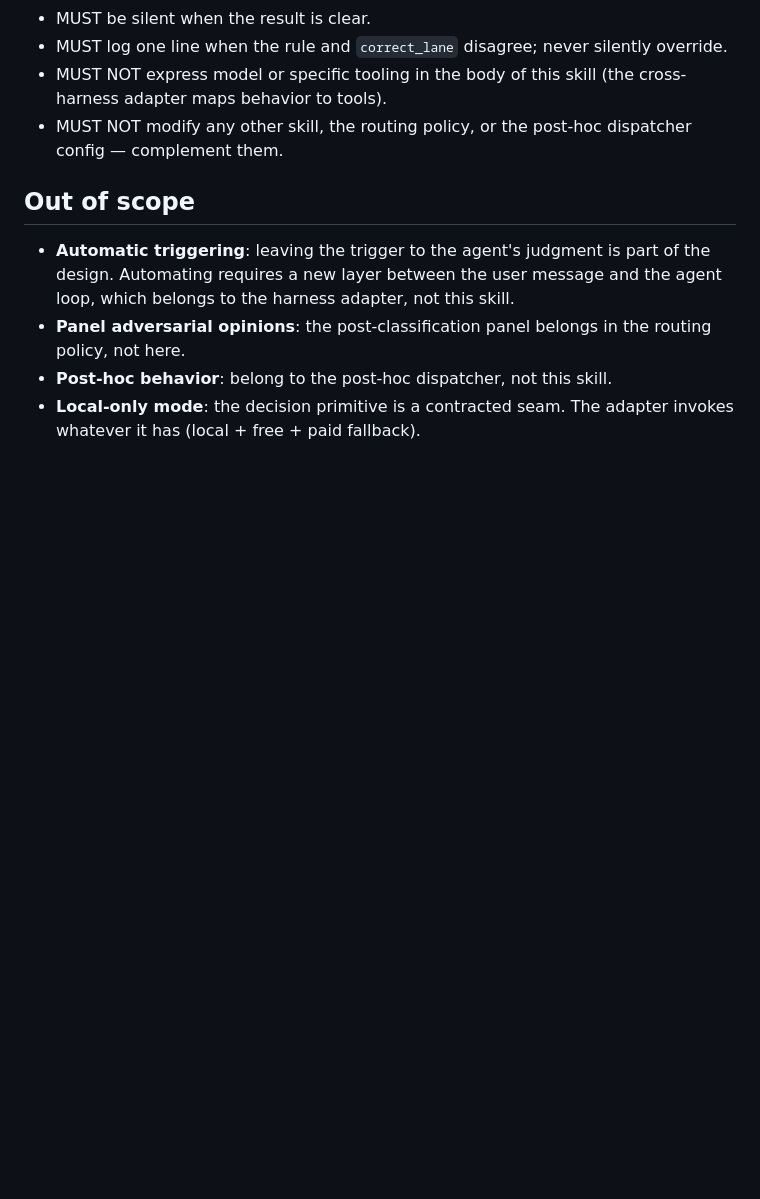
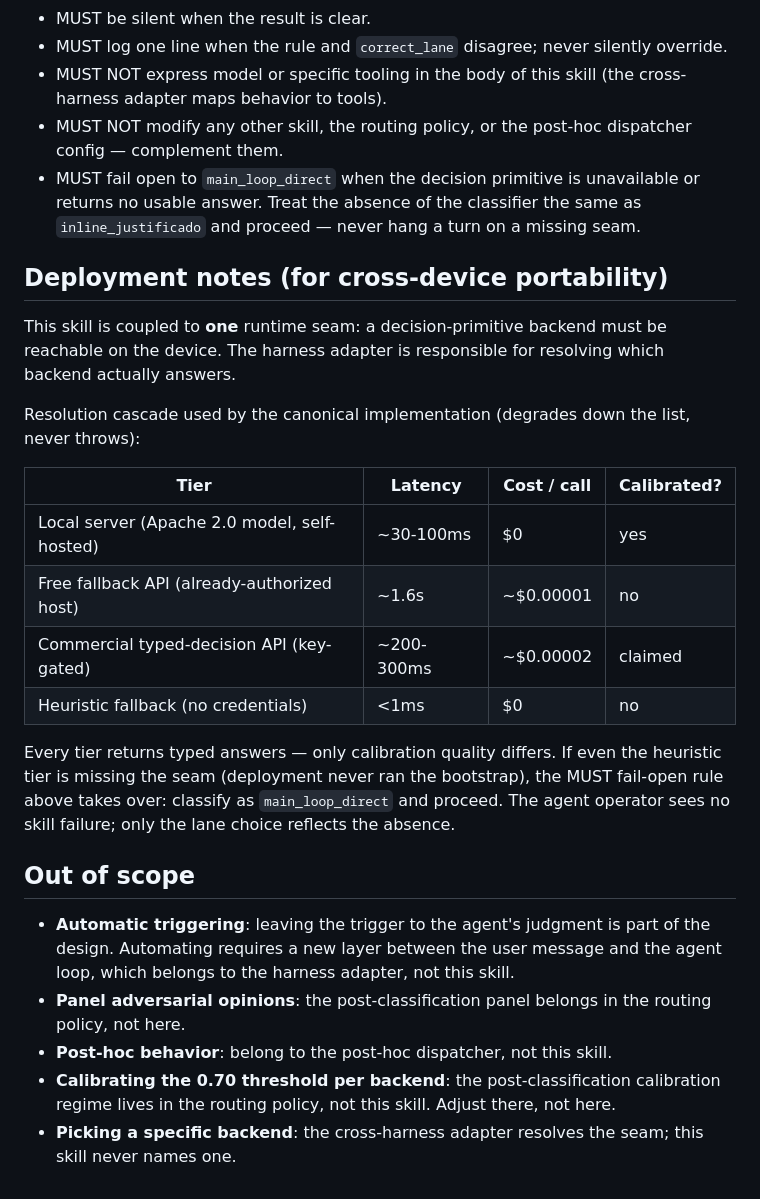
Before and after one commit to arendon1/agent-skills, a Markdown page: process/upfront-dispatch/SKILL.md, the part around the change. GitHub-like rendering; blank space fills up the shorter version.

Commit message:
docs(upfront-dispatch): explicit fail-open + 4-tier decision-primitive cascade
Closes two portability gaps surfaced by reading the seam's actual code:

1. Failure mode now named in MUST form: missing decision primitive
   classifies the lane as main_loop_direct and proceeds. Same fail-open
   semantics as the post-hoc dispatcher, but stated for the agent
   reading this skill on a device where the seam was never bootstrapped.

2. Deployment notes section documents the 4-tier cascade the seam
   actually implements (local / free-fallback API / commercial API /
   heuristic). Previously implied; now enumerated with cost and
   calibration per tier.

Skill body remains agnostic — no harness names, no tool APIs, no
specific backend named. The boundaries section is the only thing an
auditor on another device needs to know to use this skill safely.

```diff
--- a/process/upfront-dispatch/SKILL.md
+++ b/process/upfront-dispatch/SKILL.md
@@ -184,6 +184,32 @@ path (free locally).
   (the cross-harness adapter maps behavior to tools).
 - MUST NOT modify any other skill, the routing policy, or the post-hoc
   dispatcher config — complement them.
+- MUST fail open to `main_loop_direct` when the decision primitive is
+  unavailable or returns no usable answer. Treat the absence of the
+  classifier the same as `inline_justificado` and proceed — never hang a
+  turn on a missing seam.
+
+## Deployment notes (for cross-device portability)
+
+This skill is coupled to **one** runtime seam: a decision-primitive backend
+must be reachable on the device. The harness adapter is responsible for
+resolving which backend actually answers.
+
+Resolution cascade used by the canonical implementation (degrades down the
+list, never throws):
+
+| Tier | Latency | Cost / call | Calibrated? |
+|---|---|---|---|
+| Local server (Apache 2.0 model, self-hosted) | ~30-100ms | $0 | yes |
+| Free fallback API (already-authorized host) | ~1.6s | ~$0.00001 | no |
+| Commercial typed-decision API (key-gated) | ~200-300ms | ~$0.00002 | claimed |
+| Heuristic fallback (no credentials) | <1ms | $0 | no |
+
+Every tier returns typed answers — only calibration quality differs. If even
+the heuristic tier is missing the seam (deployment never ran the bootstrap),
+the MUST fail-open rule above takes over: classify as `main_loop_direct`
+and proceed. The agent operator sees no skill failure; only the lane choice
+reflects the absence.
 
 ## Out of scope
 
@@ -194,5 +220,8 @@ path (free locally).
 - **Panel adversarial opinions**: the post-classification panel belongs in
   the routing policy, not here.
 - **Post-hoc behavior**: belong to the post-hoc dispatcher, not this skill.
-- **Local-only mode**: the decision primitive is a contracted seam. The
-  adapter invokes whatever it has (local + free + paid fallback).
+- **Calibrating the 0.70 threshold per backend**: the post-classification
+  calibration regime lives in the routing policy, not this skill. Adjust
+  there, not here.
+- **Picking a specific backend**: the cross-harness adapter resolves the
+  seam; this skill never names one.
```
